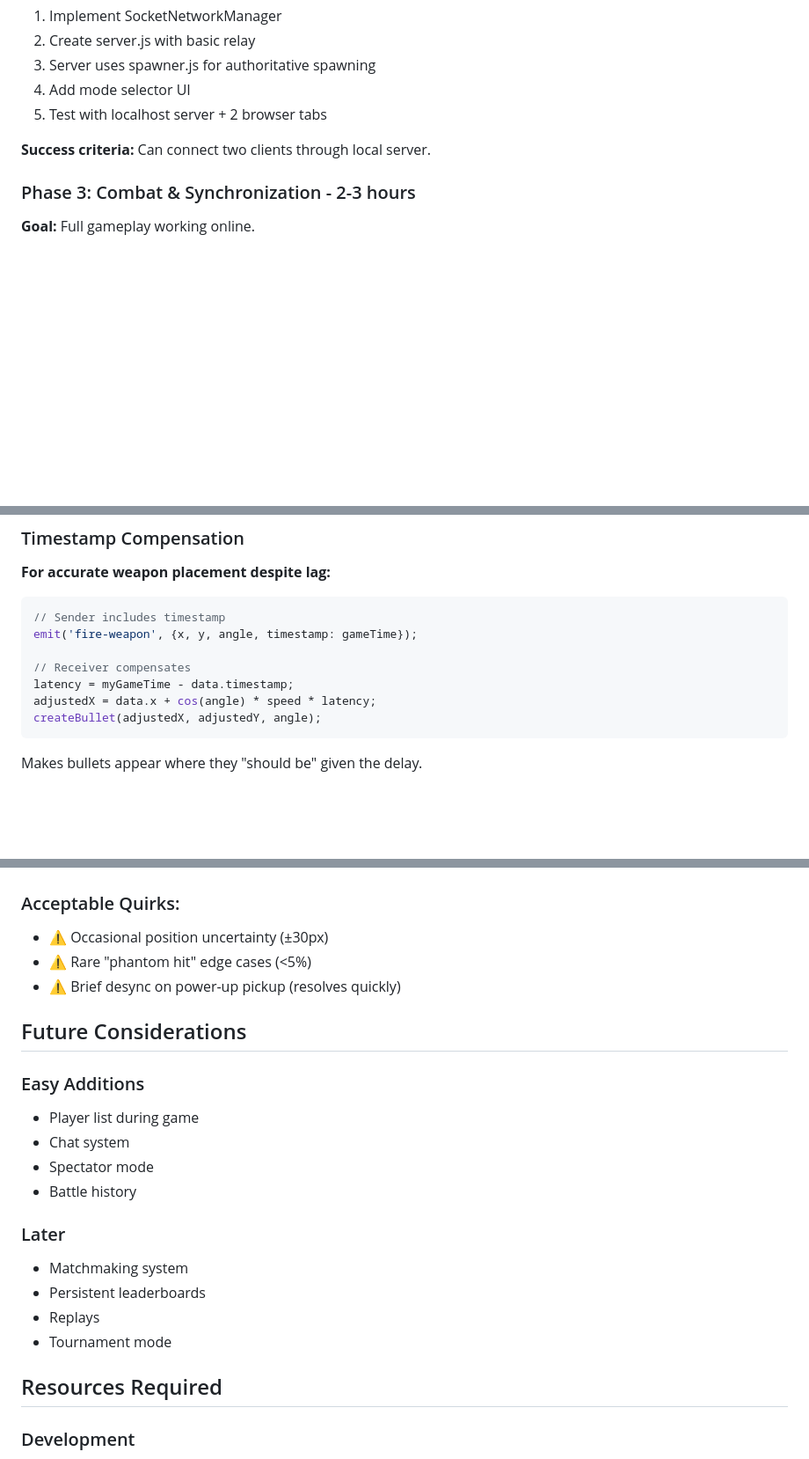
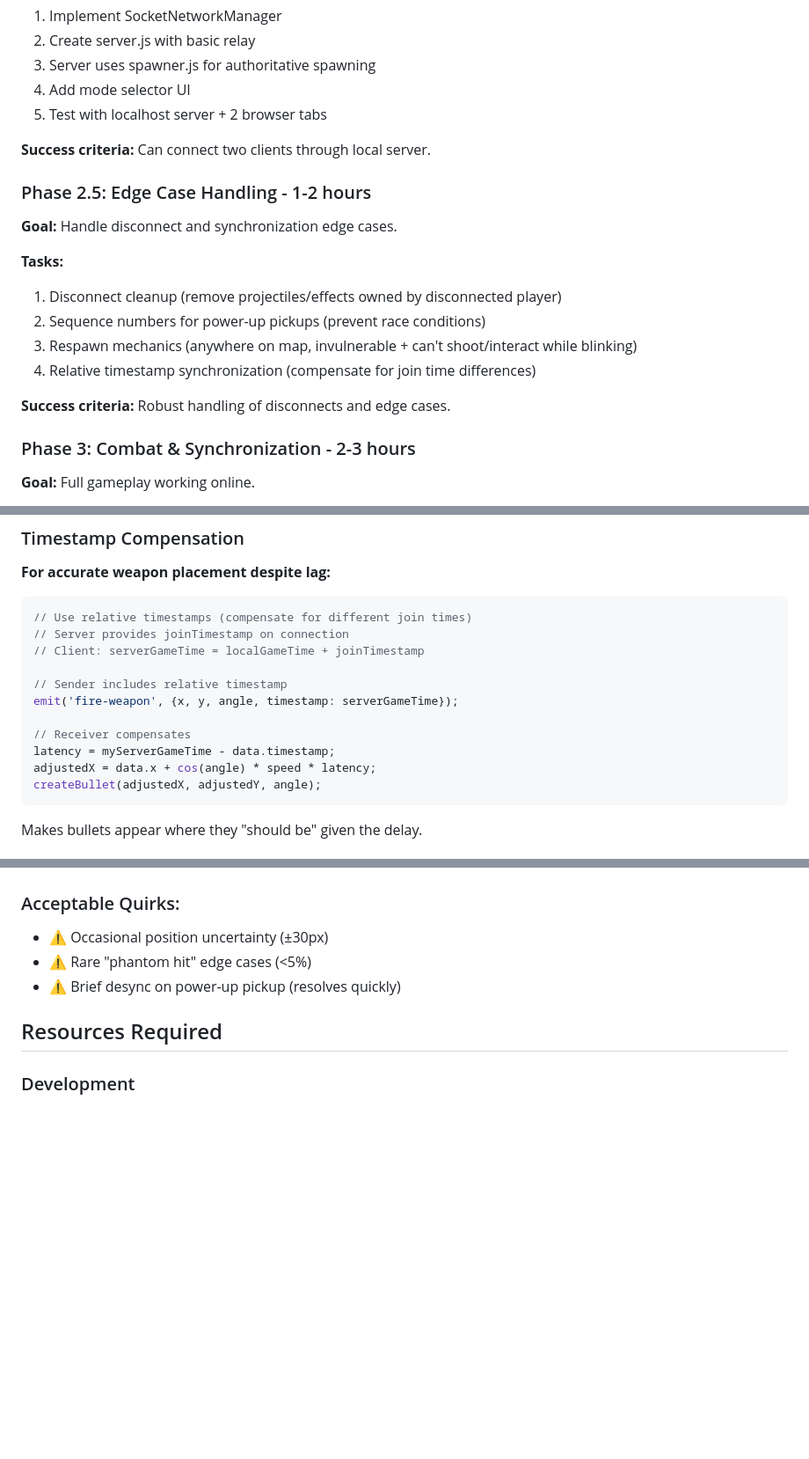
Before and after one commit to hkniberg/dogfight, a Markdown page: MULTIPLAYER_PLAN.md, 3 parts joined by grey strips. Shown at 88% size. Rendered like a GitHub page; blank space fills up the shorter version.

````diff
--- a/MULTIPLAYER_PLAN.md
+++ b/MULTIPLAYER_PLAN.md
@@ -290,6 +320,18 @@ Receiving client compensates for latency:
 
 **Success criteria:** Can connect two clients through local server.
 
+### Phase 2.5: Edge Case Handling - 1-2 hours
+
+**Goal:** Handle disconnect and synchronization edge cases.
+
+**Tasks:**
+1. Disconnect cleanup (remove projectiles/effects owned by disconnected player)
+2. Sequence numbers for power-up pickups (prevent race conditions)
+3. Respawn mechanics (anywhere on map, invulnerable + can't shoot/interact while blinking)
+4. Relative timestamp synchronization (compensate for join time differences)
+
+**Success criteria:** Robust handling of disconnects and edge cases.
+
 ### Phase 3: Combat & Synchronization - 2-3 hours
 
 **Goal:** Full gameplay working online.
@@ -594,11 +641,15 @@ spawner.update(dt, (powerup) => {
 **For accurate weapon placement despite lag:**
 
 ```javascript
-// Sender includes timestamp
-emit('fire-weapon', {x, y, angle, timestamp: gameTime});
+// Use relative timestamps (compensate for different join times)
+// Server provides joinTimestamp on connection
+// Client: serverGameTime = localGameTime + joinTimestamp
+
+// Sender includes relative timestamp
+emit('fire-weapon', {x, y, angle, timestamp: serverGameTime});
 
 // Receiver compensates
-latency = myGameTime - data.timestamp;
+latency = myServerGameTime - data.timestamp;
 adjustedX = data.x + cos(angle) * speed * latency;
 createBullet(adjustedX, adjustedY, angle);
 ```
@@ -641,20 +692,6 @@ Hides network jitter, creates smooth motion.
 - ⚠️ Rare "phantom hit" edge cases (<5%)
 - ⚠️ Brief desync on power-up pickup (resolves quickly)
 
-## Future Considerations
-
-### Easy Additions
-- Player list during game
-- Chat system
-- Spectator mode
-- Battle history
-
-### Later
-- Matchmaking system
-- Persistent leaderboards
-- Replays
-- Tournament mode
-
 ## Resources Required
 
 ### Development
````
Also changed, not shown: other parts of MULTIPLAYER_PLAN.md (+61 -26 lines).
